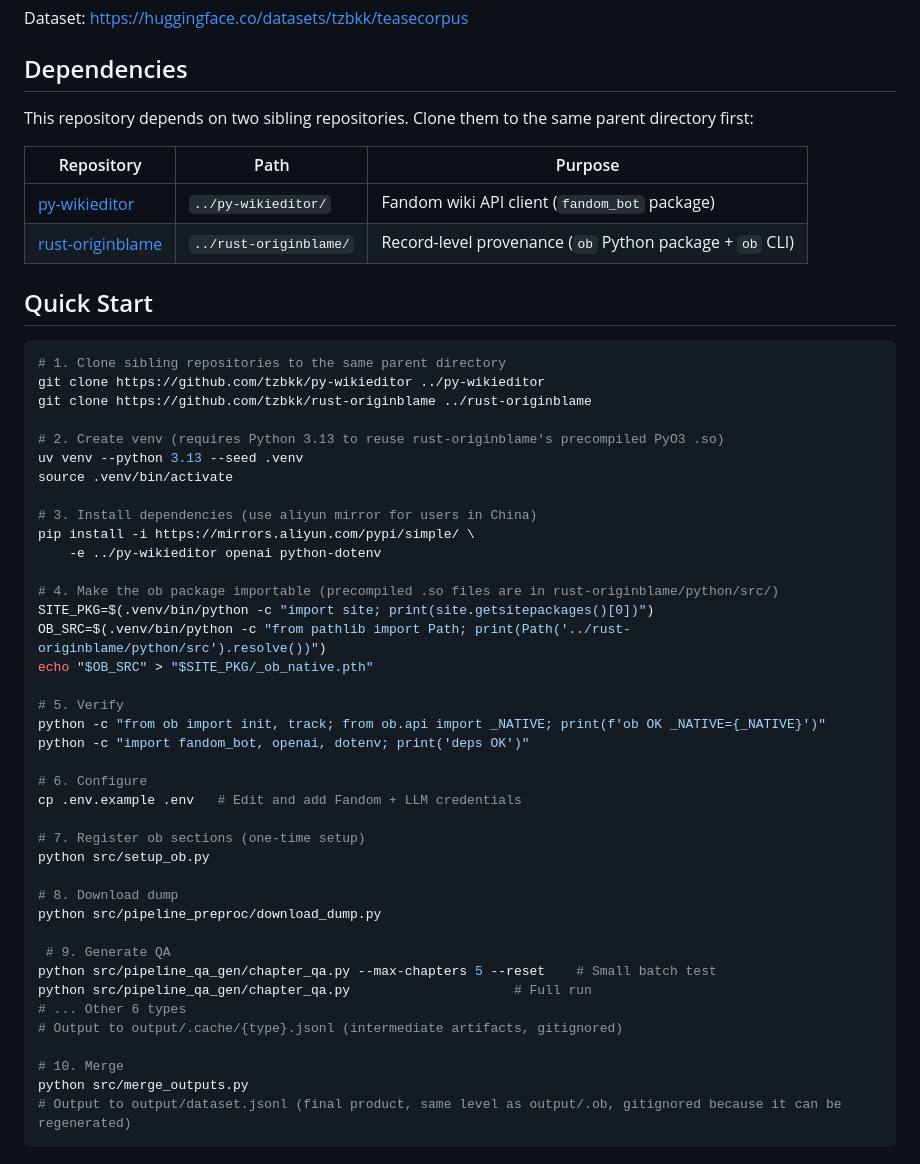
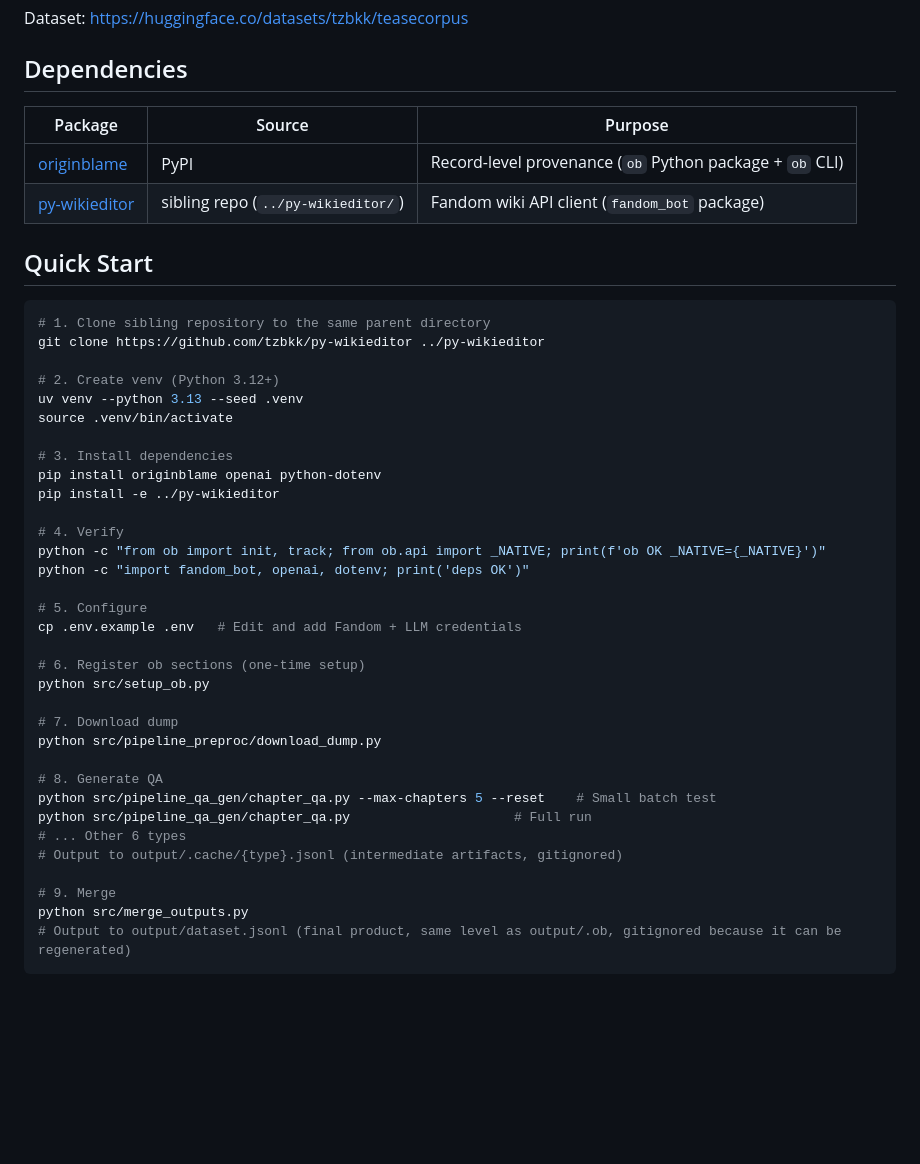
Before and after one commit to tzbkk/teasecorpus, a Markdown page: README.md, the part around the change. GitHub-like rendering; blank space fills up the shorter version.

````diff
--- a/README.md
+++ b/README.md
@@ -6,53 +6,45 @@ Dataset: [https://huggingface.co/datasets/tzbkk/teasecorpus](https://huggingface
 
 ## Dependencies
 
-This repository depends on two sibling repositories. Clone them to the same parent directory first:
-
-| Repository | Path | Purpose |
-|------------|------|---------|
-| [py-wikieditor](../py-wikieditor) | `../py-wikieditor/` | Fandom wiki API client (`fandom_bot` package) |
-| [rust-originblame](../rust-originblame) | `../rust-originblame/` | Record-level provenance (`ob` Python package + `ob` CLI) |
+| Package | Source | Purpose |
+|---------|--------|---------|
+| [originblame](https://pypi.org/project/originblame/) | PyPI | Record-level provenance (`ob` Python package + `ob` CLI) |
+| [py-wikieditor](../py-wikieditor) | sibling repo (`../py-wikieditor/`) | Fandom wiki API client (`fandom_bot` package) |
 
 ## Quick Start
 
 ```bash
-# 1. Clone sibling repositories to the same parent directory
+# 1. Clone sibling repository to the same parent directory
 git clone https://github.com/tzbkk/py-wikieditor ../py-wikieditor
-git clone https://github.com/tzbkk/rust-originblame ../rust-originblame
 
-# 2. Create venv (requires Python 3.13 to reuse rust-originblame's precompiled PyO3 .so)
+# 2. Create venv (Python 3.12+)
 uv venv --python 3.13 --seed .venv
 source .venv/bin/activate
 
-# 3. Install dependencies (use aliyun mirror for users in China)
-pip install -i https://mirrors.aliyun.com/pypi/simple/ \
-    -e ../py-wikieditor openai python-dotenv
+# 3. Install dependencies
+pip install originblame openai python-dotenv
+pip install -e ../py-wikieditor
 
-# 4. Make the ob package importable (precompiled .so files are in rust-originblame/python/src/)
-SITE_PKG=$(.venv/bin/python -c "import site; print(site.getsitepackages()[0])")
-OB_SRC=$(.venv/bin/python -c "from pathlib import Path; print(Path('../rust-originblame/python/src').resolve())")
-echo "$OB_SRC" > "$SITE_PKG/_ob_native.pth"
-
-# 5. Verify
+# 4. Verify
 python -c "from ob import init, track; from ob.api import _NATIVE; print(f'ob OK _NATIVE={_NATIVE}')"
 python -c "import fandom_bot, openai, dotenv; print('deps OK')"
 
-# 6. Configure
+# 5. Configure
 cp .env.example .env   # Edit and add Fandom + LLM credentials
 
-# 7. Register ob sections (one-time setup)
+# 6. Register ob sections (one-time setup)
 python src/setup_ob.py
 
-# 8. Download dump
+# 7. Download dump
 python src/pipeline_preproc/download_dump.py
 
- # 9. Generate QA
+# 8. Generate QA
 python src/pipeline_qa_gen/chapter_qa.py --max-chapters 5 --reset    # Small batch test
 python src/pipeline_qa_gen/chapter_qa.py                     # Full run
 # ... Other 6 types
 # Output to output/.cache/{type}.jsonl (intermediate artifacts, gitignored)
 
-# 10. Merge
+# 9. Merge
 python src/merge_outputs.py
 # Output to output/dataset.jsonl (final product, same level as output/.ob, gitignored because it can be regenerated)
 ```
````
Also changed, not shown: docs/pipeline.md (+22 -4 lines), docs/provenance.md (+206 -261 lines).
